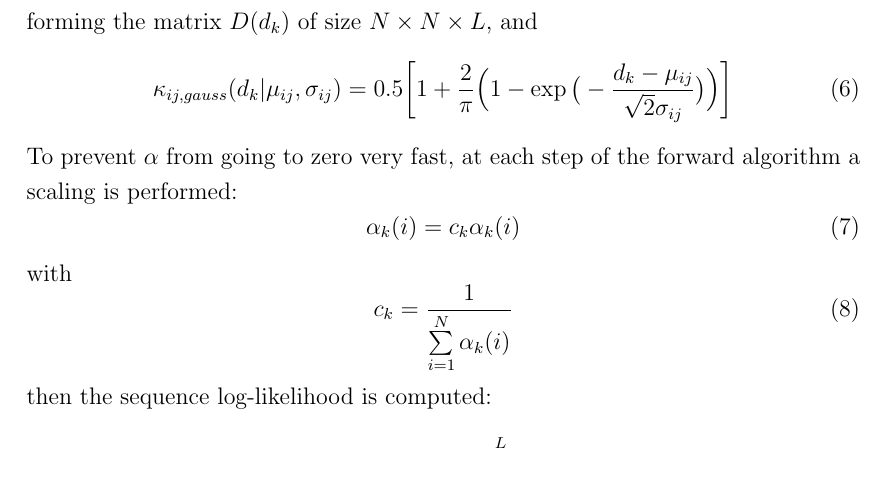
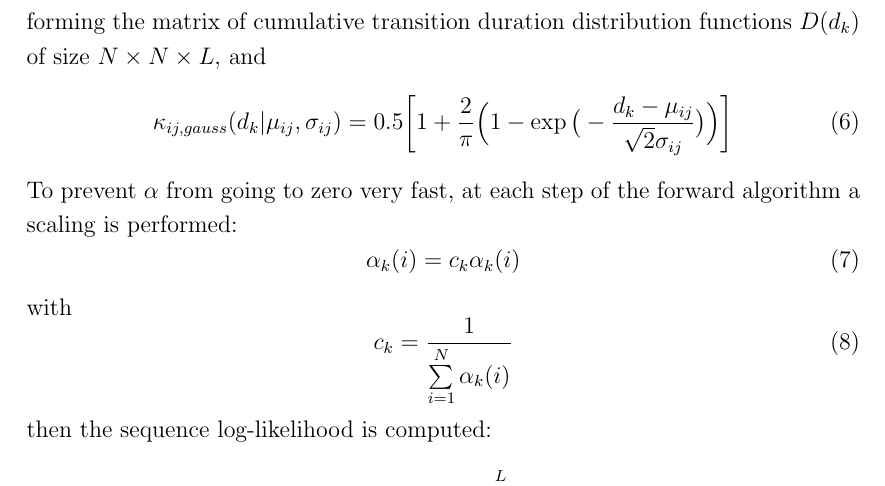
Before and after one commit to moiri-usi/USI-thesis-report, a LaTeX document (problemStatement.tex): part of page 8 of 13, cut at the place of the change. Compiled offline with pdfLaTeX.

Commit message:
add description of D

```diff
--- a/problemStatement.tex
+++ b/problemStatement.tex
@@ -314,7 +314,8 @@ with
 \begin{equation}
     d_{ij}(d_k) = \sum_{r=1}^{R} \omega_{ij,r}\kappa_{ij,r}(d_k|\theta_{ij, r})
 \end{equation}
-forming the matrix $ D(d_k) $ of size $ N \times N \times L $, and
+forming the matrix of cumulative transition duration distribution functions
+$ D(d_k) $ of size $ N \times N \times L $, and
 %\begin{equation}
 %    \kappa_{ij, gauss}(d_k | \mu_{ij}, \sigma_{ij}) =
 %        \frac{1}{\sigma_{ij} \sqrt{2 \pi}}
```
Also changed, not shown: problemStatement.pdf.
